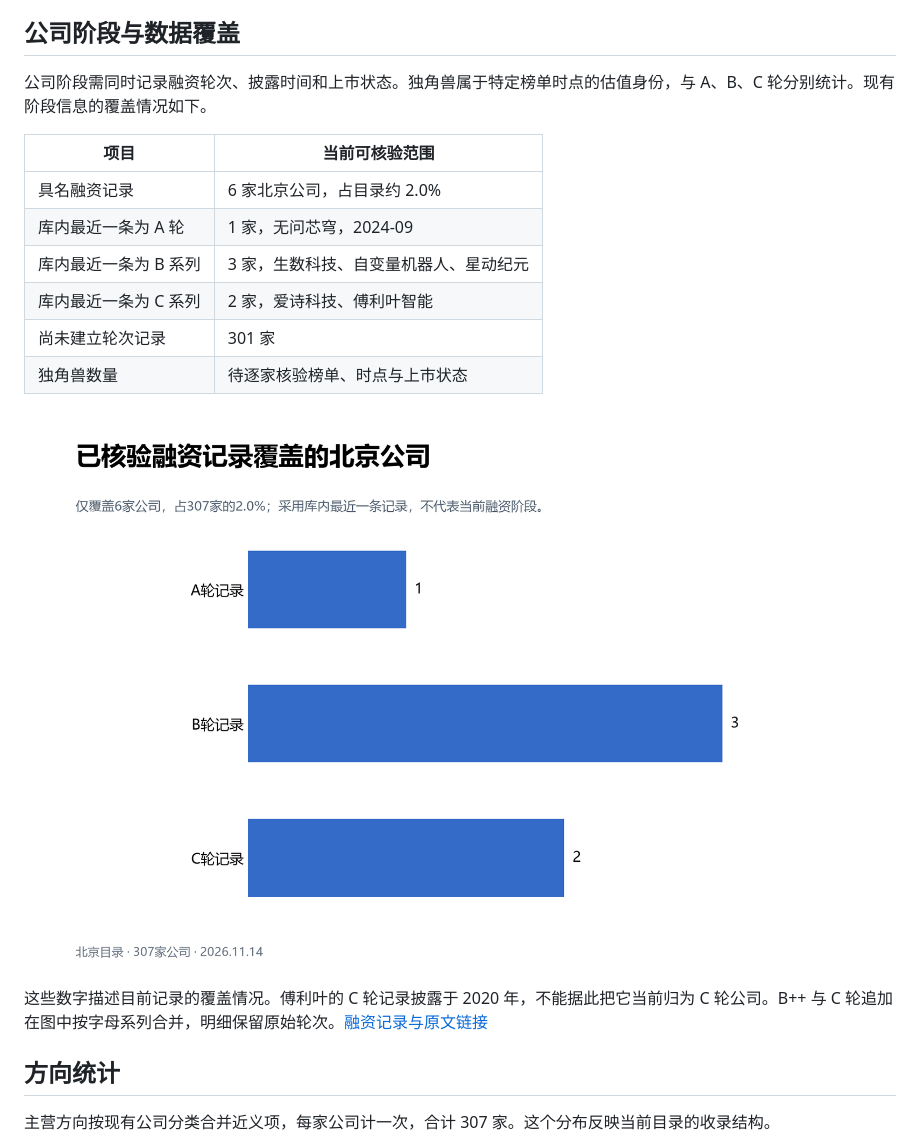
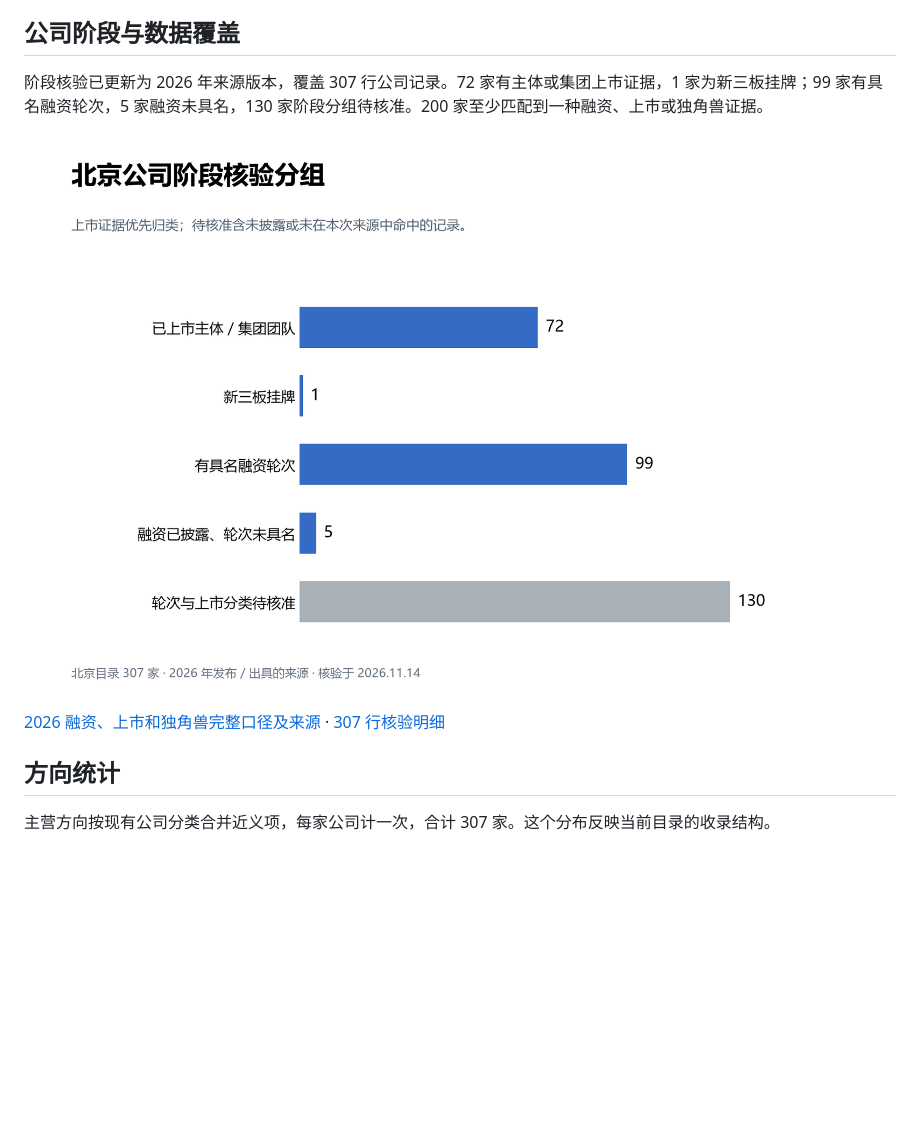
Before and after one commit to ningsiyuan1024/ai-company-map, a Markdown page: docs/README.md, the part around the change. GitHub-like rendering; pictures changed too: docs/images/funding-coverage.png, docs/images/stage-overview-2026.png (added); blank space fills up the shorter version.

```diff
--- a/docs/README.md
+++ b/docs/README.md
@@ -4,20 +4,11 @@
 
 ## 公司阶段与数据覆盖
 
-公司阶段需同时记录融资轮次、披露时间和上市状态。独角兽属于特定榜单时点的估值身份，与 A、B、C 轮分别统计。现有阶段信息的覆盖情况如下。
+阶段核验已更新为 2026 年来源版本，覆盖 307 行公司记录。72 家有主体或集团上市证据，1 家为新三板挂牌；99 家有具名融资轮次，5 家融资未具名，130 家阶段分组待核准。200 家至少匹配到一种融资、上市或独角兽证据。
 
-| 项目 | 当前可核验范围 |
-| --- | --- |
-| 具名融资记录 | 6 家北京公司，占目录约 2.0% |
-| 库内最近一条为 A 轮 | 1 家，无问芯穹，2024-09 |
-| 库内最近一条为 B 系列 | 3 家，生数科技、自变量机器人、星动纪元 |
-| 库内最近一条为 C 系列 | 2 家，爱诗科技、傅利叶智能 |
-| 尚未建立轮次记录 | 301 家 |
-| 独角兽数量 | 待逐家核验榜单、时点与上市状态 |
+![阶段核验](images/stage-overview-2026.png)
 
-![融资记录覆盖](images/funding-coverage.png)
-
-这些数字描述目前记录的覆盖情况。傅利叶的 C 轮记录披露于 2020 年，不能据此把它当前归为 C 轮公司。B++ 与 C 轮追加在图中按字母系列合并，明细保留原始轮次。[融资记录与原文链接](funding-records.csv)
+[2026 融资、上市和独角兽完整口径及来源](FINANCE-2026.md) · [307 行核验明细](company-stages-2026.csv)
 
 ## 方向统计
 
```
Also changed, not shown: README.md (+2 -2 lines), docs/FINANCE-2026.md (added, +102 -0 lines), docs/images/funding-rounds-2026.png (added), docs/images/unicorn-2026.png (added), 7 other files.
